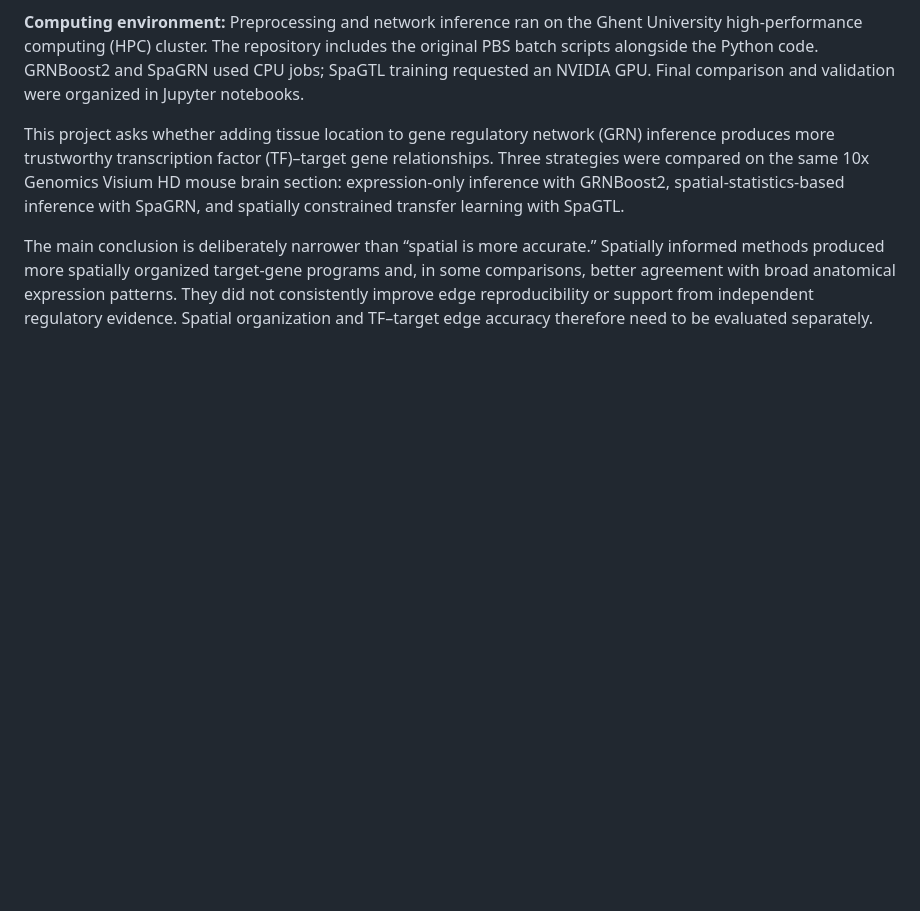
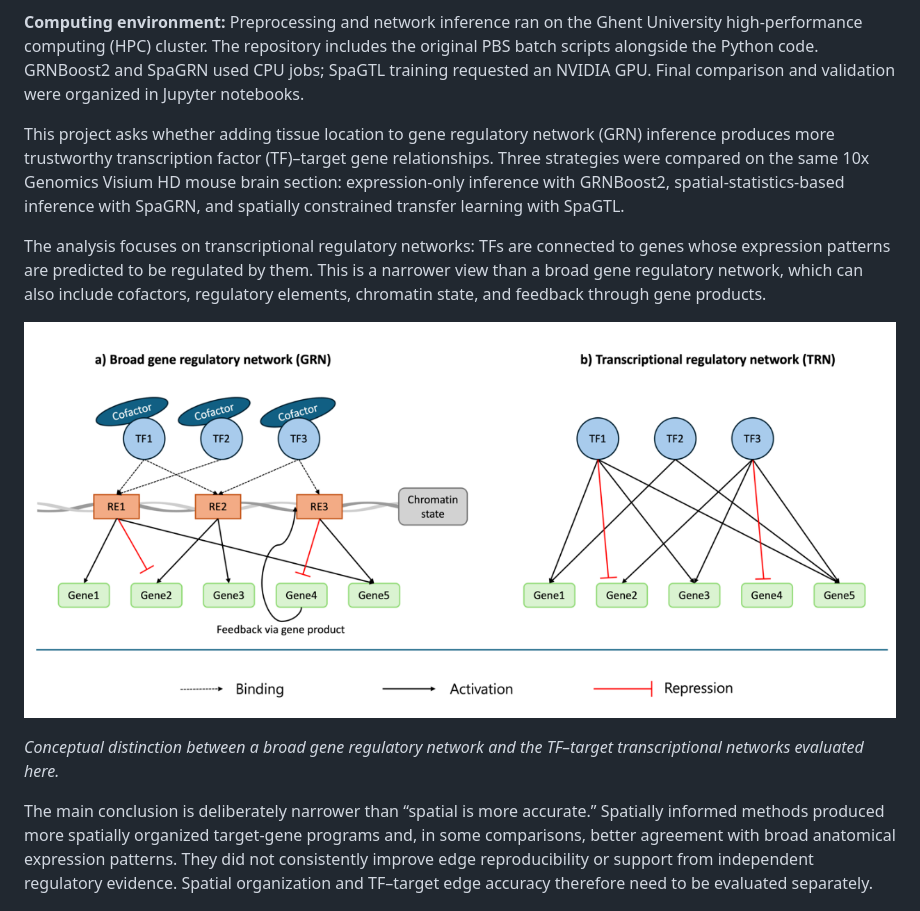
Before and after one commit to chaekim2410/MasterThesis_Chaeyoung, a Markdown page: README.md, the part around one of its changes. Drawn GitHub-style; pictures changed too: assets/figures/grn_and_trn_concept.png (added); blank space fills up the shorter version.

```diff
--- a/README.md
+++ b/README.md
@@ -5,6 +5,12 @@ Master's thesis project by Chaeyoung Kim, MSc Bioinformatics, Ghent University,
 **Computing environment:** Preprocessing and network inference ran on the Ghent University high-performance computing (HPC) cluster. The repository includes the original PBS batch scripts alongside the Python code. GRNBoost2 and SpaGRN used CPU jobs; SpaGTL training requested an NVIDIA GPU. Final comparison and validation were organized in Jupyter notebooks.
 
 This project asks whether adding tissue location to gene regulatory network (GRN) inference produces more trustworthy transcription factor (TF)–target gene relationships. Three strategies were compared on the same 10x Genomics Visium HD mouse brain section: expression-only inference with GRNBoost2, spatial-statistics-based inference with SpaGRN, and spatially constrained transfer learning with SpaGTL.
+
+The analysis focuses on transcriptional regulatory networks: TFs are connected to genes whose expression patterns are predicted to be regulated by them. This is a narrower view than a broad gene regulatory network, which can also include cofactors, regulatory elements, chromatin state, and feedback through gene products.
+
+![Broad gene regulatory network and transcriptional regulatory network](assets/figures/grn_and_trn_concept.png)
+
+*Conceptual distinction between a broad gene regulatory network and the TF–target transcriptional networks evaluated here.*
 
 The main conclusion is deliberately narrower than “spatial is more accurate.” Spatially informed methods produced more spatially organized target-gene programs and, in some comparisons, better agreement with broad anatomical expression patterns. They did not consistently improve edge reproducibility or support from independent regulatory evidence. Spatial organization and TF–target edge accuracy therefore need to be evaluated separately.
 
```
Also changed, not shown: other parts of README.md (+13 -1 lines), assets/figures/regulon_activity_workflow.png (added), assets/figures/study_workflow.png (added), 1 other file.
